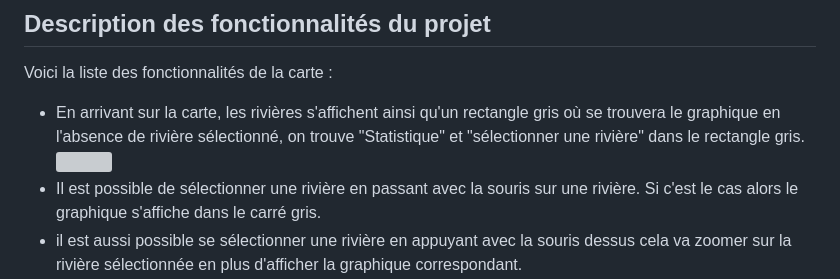
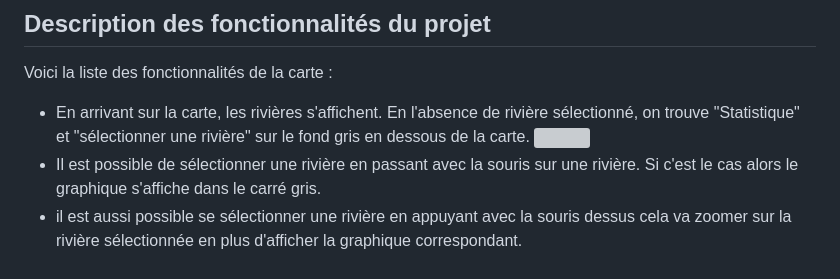
Before and after one commit to SLI-UNIL/Statistique_peche, a Markdown page: README.md, the part around the change. GitHub-like rendering; grey boxes are pictures that could not be loaded.

```diff
--- a/README.md
+++ b/README.md
@@ -11,7 +11,7 @@ Les données statistiques concernant les captures de pêche sont disponibles sû
 ## Description des fonctionnalités du projet
 
 Voici la liste des fonctionnalités de la carte :
-- En arrivant sur la carte, les rivières s'affichent ainsi qu'un rectangle gris où se trouvera le graphique en l'absence de rivière sélectionné, on trouve "Statistique" et "sélectionner une rivière" dans le rectangle gris.
+- En arrivant sur la carte, les rivières s'affichent. En l'absence de rivière sélectionné, on trouve "Statistique" et "sélectionner une rivière" sur le fond gris en dessous de la carte.
 ![](img/interface.png)
 - Il est possible de sélectionner une rivière en passant avec la souris sur une rivière. Si c'est le cas alors le graphique s'affiche dans le carré gris.
 - il est aussi possible se sélectionner une rivière en appuyant avec la souris dessus cela va zoomer sur la rivière sélectionnée en plus d'afficher la graphique correspondant.
```
